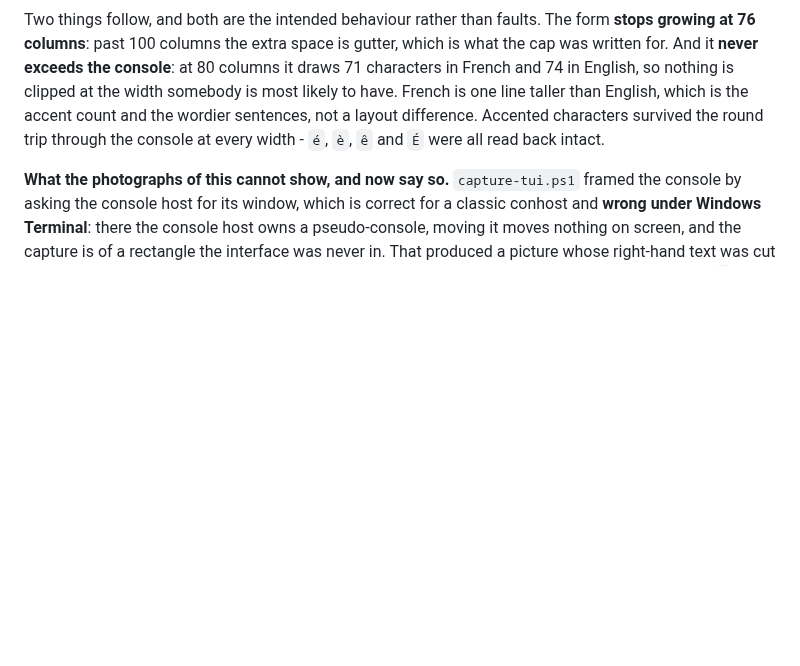
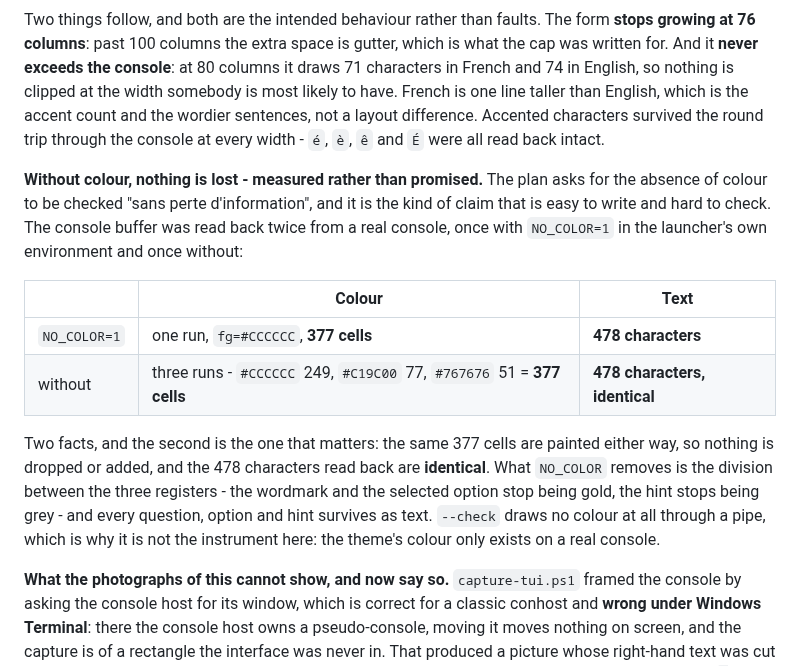
Before and after one commit to Benitoow/theia-media, a Markdown page: docs/v3.3.md, the part around the change. GitHub-like rendering; blank space fills up the shorter version.

Commit message:
Check the installer without colour, in cells rather than in prose
The plan asks for the absence of colour to be checked 'sans perte
d'information'. The console buffer was read back twice from a real
console, once with NO_COLOR=1 in the launcher's own environment:

  with NO_COLOR    one run, fg=#CCCCCC, 377 cells
  without          three runs, 249 + 77 + 51 = 377 cells, same text

The same 377 cells are painted either way and the 478 characters read
back are identical, so what NO_COLOR removes is the division between the
three registers - the wordmark and the selected option stop being gold -
and every question, option and hint survives as text.

--check draws no colour through a pipe, which is why it is not the
instrument here: the theme's colour only exists on a real console.

```diff
--- a/docs/v3.3.md
+++ b/docs/v3.3.md
@@ -631,6 +631,25 @@ English, which is the accent count and the wordier sentences, not a layout
 difference. Accented characters survived the round trip through the console at
 every width - `é`, `è`, `ê` and `É` were all read back intact.
 
+**Without colour, nothing is lost - measured rather than promised.** The plan asks
+for the absence of colour to be checked "sans perte d'information", and it is the
+kind of claim that is easy to write and hard to check. The console buffer was read
+back twice from a real console, once with `NO_COLOR=1` in the launcher's own
+environment and once without:
+
+| | Colour | Text |
+|---|---|---|
+| `NO_COLOR=1` | one run, `fg=#CCCCCC`, **377 cells** | **478 characters** |
+| without | three runs - `#CCCCCC` 249, `#C19C00` 77, `#767676` 51 = **377 cells** | **478 characters, identical** |
+
+Two facts, and the second is the one that matters: the same 377 cells are painted
+either way, so nothing is dropped or added, and the 478 characters read back are
+**identical**. What `NO_COLOR` removes is the division between the three
+registers - the wordmark and the selected option stop being gold, the hint stops
+being grey - and every question, option and hint survives as text. `--check` draws
+no colour at all through a pipe, which is why it is not the instrument here: the
+theme's colour only exists on a real console.
+
 **What the photographs of this cannot show, and now say so.** `capture-tui.ps1`
 framed the console by asking the console host for its window, which is correct for
 a classic conhost and **wrong under Windows Terminal**: there the console host
```
